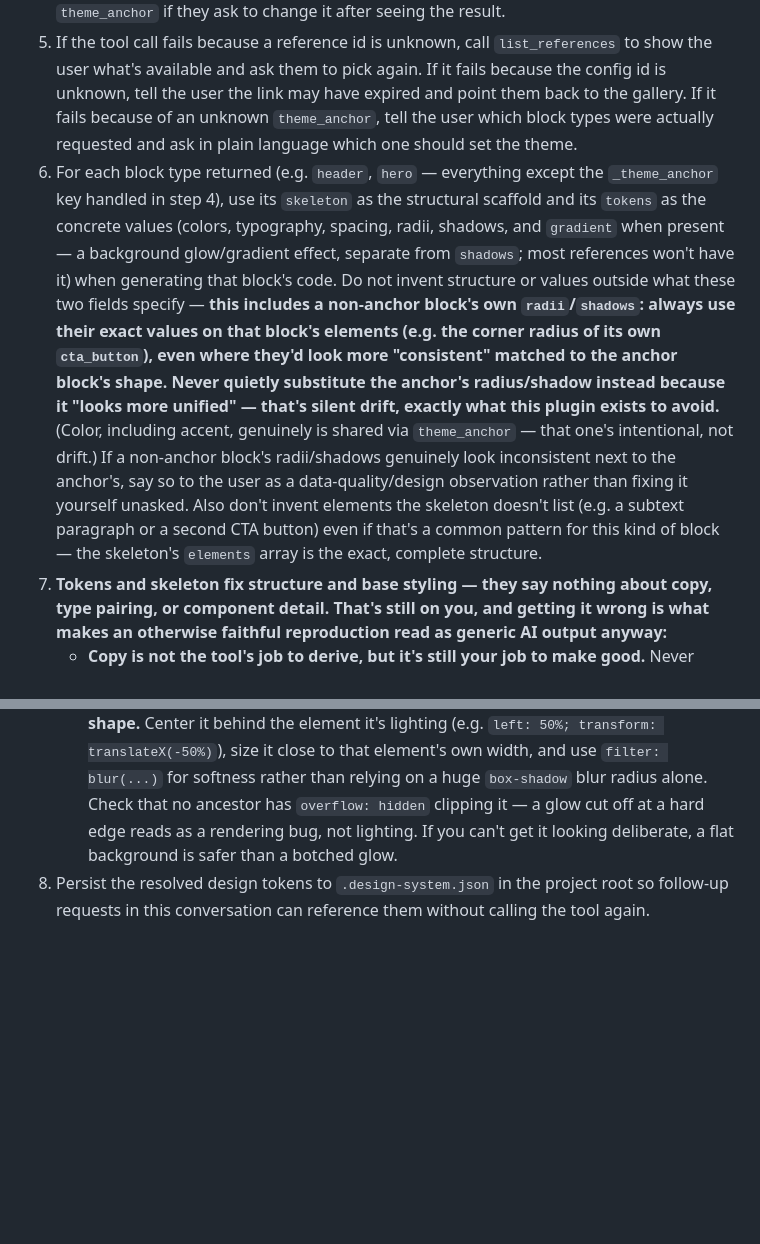
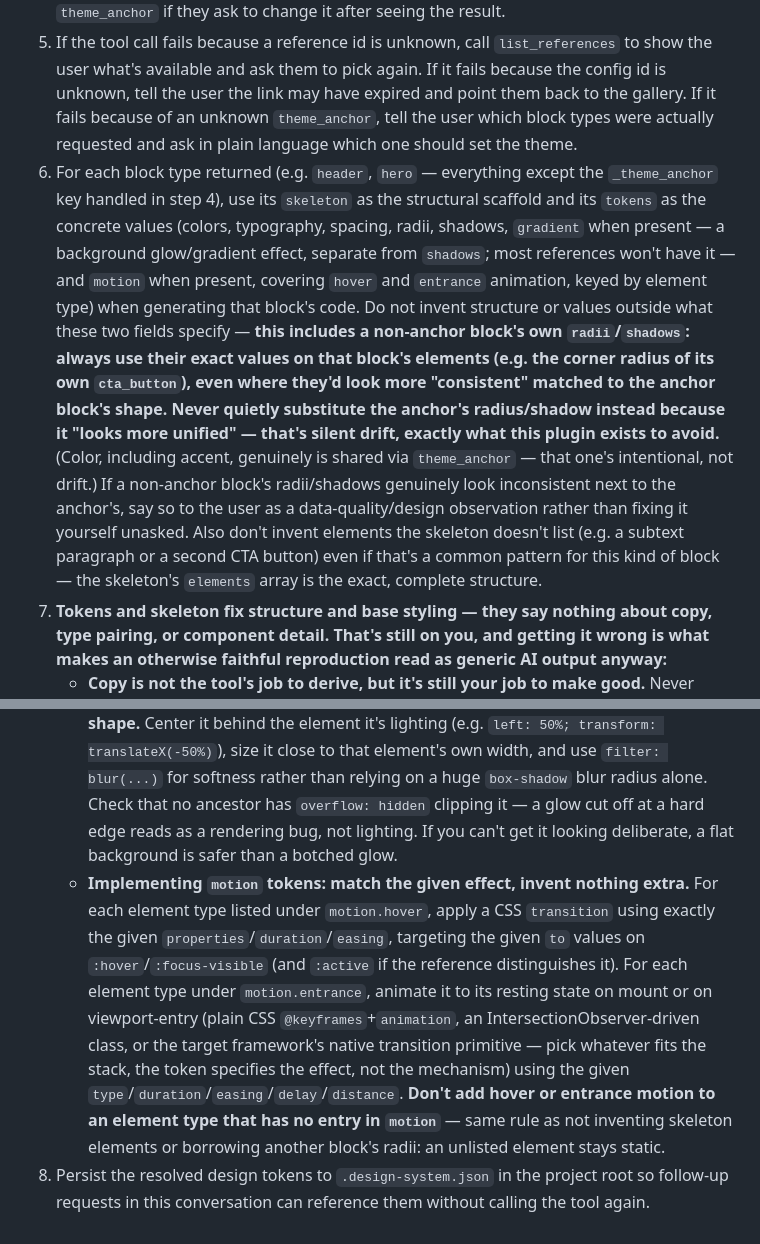
Before and after one commit to sslinNn/design-reference-plugin, a Markdown page: skills/design-system/SKILL.md, 2 parts joined by grey strips. Drawn GitHub-style; blank space fills up the shorter version.

Commit message:
Add motion generation guidance to design-system skill
When a block's tokens include a motion group, generate hover as a CSS
transition matching the recorded properties/duration/easing and
entrance as a mount/viewport-triggered animation matching the recorded
effect — mechanism is left to the target stack, only the effect is
fixed. Element types with no motion entry stay static, same as
un-listed skeleton elements.

Co-Authored-By: Claude Sonnet 5 <noreply@anthropic.com>
Claude-Session: https://claude.ai/code/session_01EKq8yEBTjYoCUgobeGFBUd

```diff
--- a/skills/design-system/SKILL.md
+++ b/skills/design-system/SKILL.md
@@ -15,10 +15,11 @@ A saved config id from the web gallery, or reference ids to use directly, space-
 3. If $ARGUMENTS resolved to a single `cfg_` id, call the `resolve_config` tool with that id (and `theme_anchor` if set in step 2). Otherwise call `get_design_system` with the reference ids as a list (and `theme_anchor` if set).
 4. `get_design_system`/`resolve_config` normalize every block's background/text/accent colors and typography's font_family to match the anchor block, so blocks always compose without a light/dark seam, two clashing accent hues, or mismatched type. Each block keeps its own radii and shadows — that's a reference's structural signature (e.g. fully-round pill buttons vs. sharp corners), not shared surface — plus its own structure (skeleton) and component-specific sizes/spacing. The result's `_theme_anchor` key says which block type was actually used as the anchor — **read it from the response, don't assume or guess (e.g. don't assume "hero" when nothing was passed)**: a `cfg_` id can carry its own saved default from the gallery, which can differ from the plain "hero, else alphabetically first" fallback. When you tell the user what happened, name the actual `_theme_anchor` value and be clear that it set the shared surface (including accent) — each block's own radii/shadows still came from its own reference. Don't ask the user to pick an anchor up front; only act on it if they mention one, and only re-run with a different `theme_anchor` if they ask to change it after seeing the result.
 5. If the tool call fails because a reference id is unknown, call `list_references` to show the user what's available and ask them to pick again. If it fails because the config id is unknown, tell the user the link may have expired and point them back to the gallery. If it fails because of an unknown `theme_anchor`, tell the user which block types were actually requested and ask in plain language which one should set the theme.
-6. For each block type returned (e.g. `header`, `hero` — everything except the `_theme_anchor` key handled in step 4), use its `skeleton` as the structural scaffold and its `tokens` as the concrete values (colors, typography, spacing, radii, shadows, and `gradient` when present — a background glow/gradient effect, separate from `shadows`; most references won't have it) when generating that block's code. Do not invent structure or values outside what these two fields specify — **this includes a non-anchor block's own `radii`/`shadows`: always use their exact values on that block's elements (e.g. the corner radius of its own `cta_button`), even where they'd look more "consistent" matched to the anchor block's shape. Never quietly substitute the anchor's radius/shadow instead because it "looks more unified" — that's silent drift, exactly what this plugin exists to avoid.** (Color, including accent, genuinely is shared via `theme_anchor` — that one's intentional, not drift.) If a non-anchor block's radii/shadows genuinely look inconsistent next to the anchor's, say so to the user as a data-quality/design observation rather than fixing it yourself unasked. Also don't invent elements the skeleton doesn't list (e.g. a subtext paragraph or a second CTA button) even if that's a common pattern for this kind of block — the skeleton's `elements` array is the exact, complete structure.
+6. For each block type returned (e.g. `header`, `hero` — everything except the `_theme_anchor` key handled in step 4), use its `skeleton` as the structural scaffold and its `tokens` as the concrete values (colors, typography, spacing, radii, shadows, `gradient` when present — a background glow/gradient effect, separate from `shadows`; most references won't have it — and `motion` when present, covering `hover` and `entrance` animation, keyed by element type) when generating that block's code. Do not invent structure or values outside what these two fields specify — **this includes a non-anchor block's own `radii`/`shadows`: always use their exact values on that block's elements (e.g. the corner radius of its own `cta_button`), even where they'd look more "consistent" matched to the anchor block's shape. Never quietly substitute the anchor's radius/shadow instead because it "looks more unified" — that's silent drift, exactly what this plugin exists to avoid.** (Color, including accent, genuinely is shared via `theme_anchor` — that one's intentional, not drift.) If a non-anchor block's radii/shadows genuinely look inconsistent next to the anchor's, say so to the user as a data-quality/design observation rather than fixing it yourself unasked. Also don't invent elements the skeleton doesn't list (e.g. a subtext paragraph or a second CTA button) even if that's a common pattern for this kind of block — the skeleton's `elements` array is the exact, complete structure.
 7. **Tokens and skeleton fix structure and base styling — they say nothing about copy, type pairing, or component detail. That's still on you, and getting it wrong is what makes an otherwise faithful reproduction read as generic AI output anyway:**
    - **Copy is not the tool's job to derive, but it's still your job to make good.** Never reach for stock AI-marketing phrasing — "seamless", "empower", "unlock", "supercharge", "next-level", "revolutionize", "game-changing", generic "Get Started"/"Learn More" with no specifics. Ground every headline and button label in what this exact product/page actually does and who's using it, in their vocabulary, not a generic pitch-deck register. Be specific rather than clever. If you can't tell this headline apart from a headline for a different product in the same category, rewrite it.
    - **A single shared `font_family` is a brand anchor, not a full type system.** Uniform weight/size on everything reads flat. Build a real type scale from it: deliberate contrast between the headline (often heavier weight, tighter letter-spacing, larger jump in size than the "safe" default) and body/nav/label text (clearly distinct weight and size step, not a slight variation). If the reference's own real site pairs a display treatment with a plainer body face, prefer matching that pairing over forcing one family to do every job.
    - **Don't ship placeholder-quality components.** An empty div standing in for an image/mockup, a generic icon-in-a-box feature card, decorative content with no real information in it — these read as bored and unfinished even when the colors are correct. If skeleton.elements includes something like a product mockup or code panel, fill it with content that actually looks like the real thing (realistic example data, not lorem-ipsum-shaped filler) and give it the same attention to detail (spacing, borders, depth) as the block's own tokens imply. One well-executed detail beats several generic ones.
    - **Implementing a `gradient` token: make it read as ambient light, not a stray shape.** Center it behind the element it's lighting (e.g. `left: 50%; transform: translateX(-50%)`), size it close to that element's own width, and use `filter: blur(...)` for softness rather than relying on a huge `box-shadow` blur radius alone. Check that no ancestor has `overflow: hidden` clipping it — a glow cut off at a hard edge reads as a rendering bug, not lighting. If you can't get it looking deliberate, a flat background is safer than a botched glow.
+   - **Implementing `motion` tokens: match the given effect, invent nothing extra.** For each element type listed under `motion.hover`, apply a CSS `transition` using exactly the given `properties`/`duration`/`easing`, targeting the given `to` values on `:hover`/`:focus-visible` (and `:active` if the reference distinguishes it). For each element type under `motion.entrance`, animate it to its resting state on mount or on viewport-entry (plain CSS `@keyframes`+`animation`, an IntersectionObserver-driven class, or the target framework's native transition primitive — pick whatever fits the stack, the token specifies the effect, not the mechanism) using the given `type`/`duration`/`easing`/`delay`/`distance`. **Don't add hover or entrance motion to an element type that has no entry in `motion`** — same rule as not inventing skeleton elements or borrowing another block's radii: an unlisted element stays static.
 8. Persist the resolved design tokens to `.design-system.json` in the project root so follow-up requests in this conversation can reference them without calling the tool again.
```
